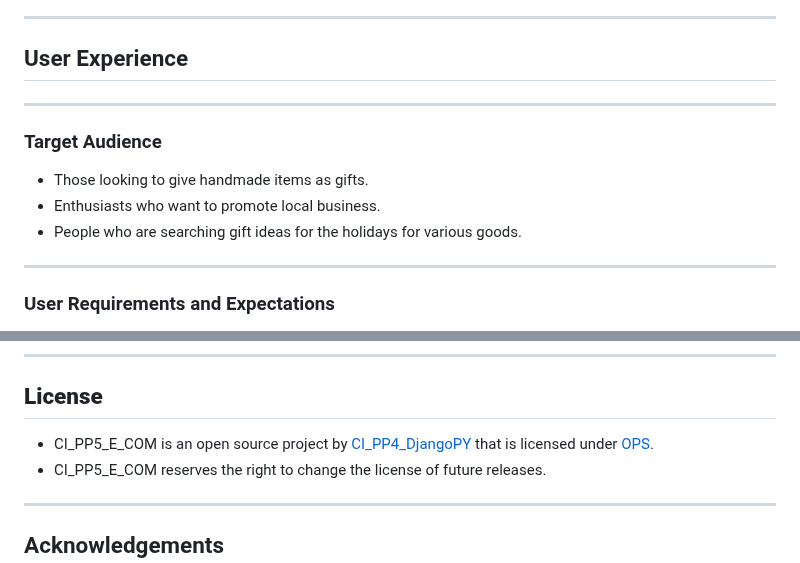
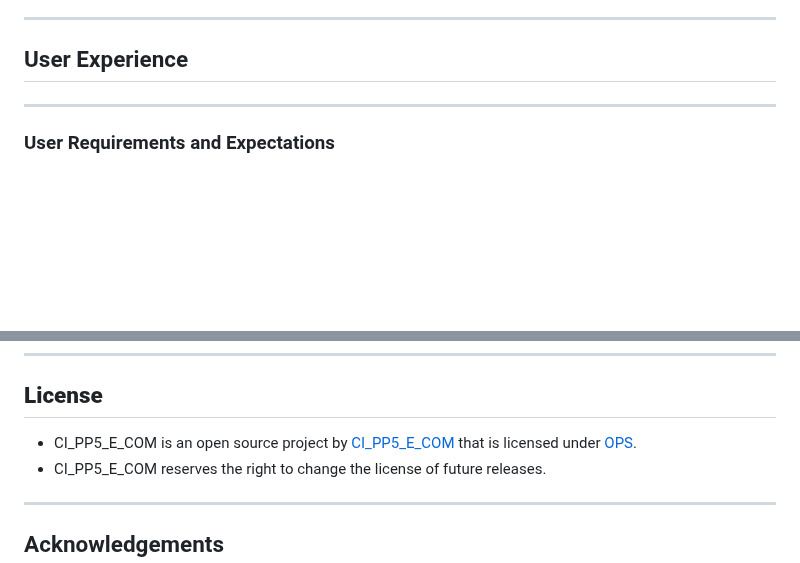
Before and after one commit to jdhernandezS1/CI_PP5_E_COM, a Markdown page: README.md, 2 parts joined by grey strips. Drawn GitHub-style; blank space fills up the shorter version.

```diff
--- a/README.md
+++ b/README.md
@@ -66,14 +130,6 @@ With two different kinds of accounts
 <hr>
 
 ## User Experience
-<hr>
-
-### Target Audience
-
-- Those looking to give handmade items as gifts.
-- Enthusiasts who want to promote local business.
-- People who are searching gift ideas for the holidays for various goods.
-
 <hr>
 
 ### User Requirements and Expectations
@@ -1300,7 +1356,7 @@ Images Sources:
 
 ## __License__
 
-- CI_PP5_E_COM is an open source project by [CI_PP4_DjangoPY](https://github.com/jdhernandezS1/CI_PP4_DjangoPY) that is licensed under [OPS](https://opensource.org/).
+- CI_PP5_E_COM is an open source project by [CI_PP5_E_COM](https://github.com/jdhernandezS1/CI_PP5_E_COM) that is licensed under [OPS](https://opensource.org/).
 - CI_PP5_E_COM reserves the right to change the license of future releases.
 
 <hr>
```
Also changed, not shown: other parts of README.md (+66 -2 lines).
